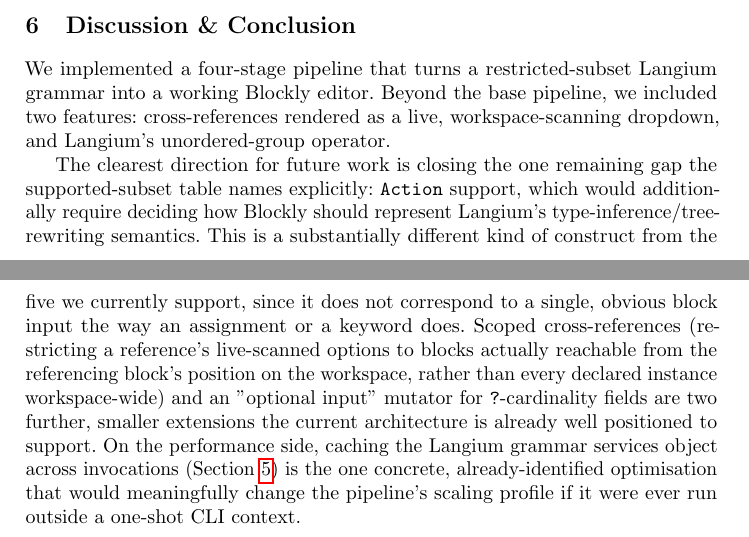
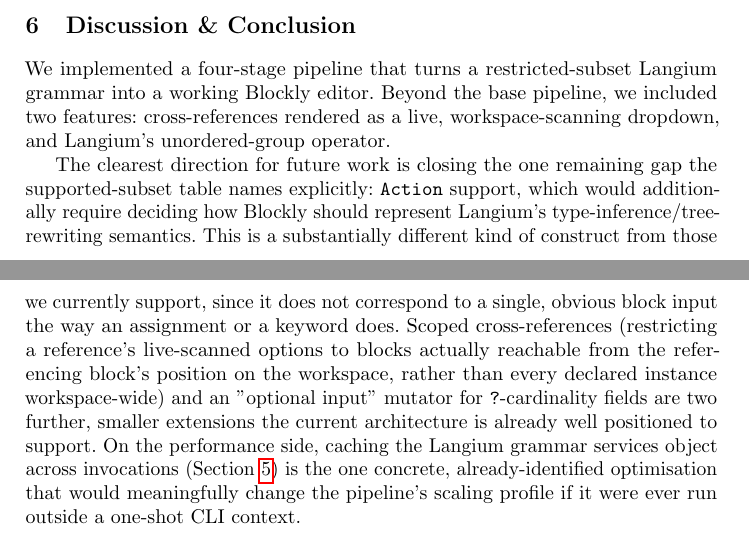
Before and after one commit to JKlueber/grammar_to_blocks, a LaTeX thesis (report/report.tex): two parts of pages 8 and 9 of 12, joined at a grey line, cut so that both start at the same text. Compiled offline with pdfLaTeX.

Commit message:
updated report

```diff
--- a/report/report.tex
+++ b/report/report.tex
@@ -242,7 +242,7 @@
 \section{Discussion \& Conclusion}
 We implemented a four-stage pipeline that turns a restricted-subset Langium grammar into a working Blockly editor. Beyond the base pipeline, we included two features: cross-references rendered as a live, workspace-scanning dropdown, and Langium's unordered-group operator.
 
-The clearest direction for future work is closing the one remaining gap the supported-subset table names explicitly: \texttt{Action} support, which would additionally require deciding how Blockly should represent Langium's type-inference/tree-rewriting semantics. This is a substantially different kind of construct from the five we currently support, since it does not correspond to a single, obvious block input the way an assignment or a keyword does. Scoped cross-references (restricting a reference's live-scanned options to blocks actually reachable from the referencing block's position on the workspace, rather than every declared instance workspace-wide) and an "optional input" mutator for \texttt{?}-cardinality fields are two further, smaller extensions the current architecture is already well positioned to support. On the performance side, caching the Langium grammar services object across invocations (Section~\ref{sec:evaluation}) is the one concrete, already-identified optimisation that would meaningfully change the pipeline's scaling profile if it were ever run outside a one-shot CLI context.
+The clearest direction for future work is closing the one remaining gap the supported-subset table names explicitly: \texttt{Action} support, which would additionally require deciding how Blockly should represent Langium's type-inference/tree-rewriting semantics. This is a substantially different kind of construct from those we currently support, since it does not correspond to a single, obvious block input the way an assignment or a keyword does. Scoped cross-references (restricting a reference's live-scanned options to blocks actually reachable from the referencing block's position on the workspace, rather than every declared instance workspace-wide) and an "optional input" mutator for \texttt{?}-cardinality fields are two further, smaller extensions the current architecture is already well positioned to support. On the performance side, caching the Langium grammar services object across invocations (Section~\ref{sec:evaluation}) is the one concrete, already-identified optimisation that would meaningfully change the pipeline's scaling profile if it were ever run outside a one-shot CLI context.
 
 % ---- Bibliography ----
 % \bibliographystyle{splncs04}
```
Also changed, not shown: report/report.pdf.
